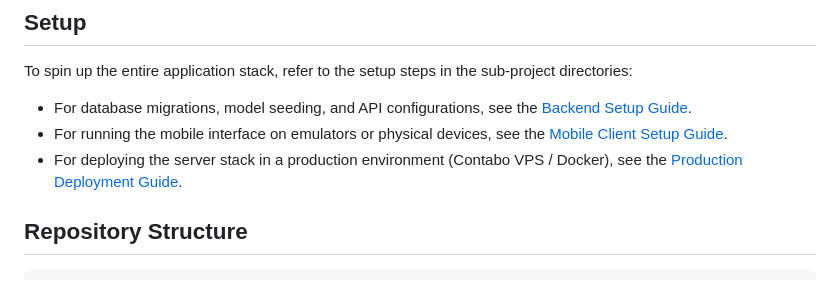
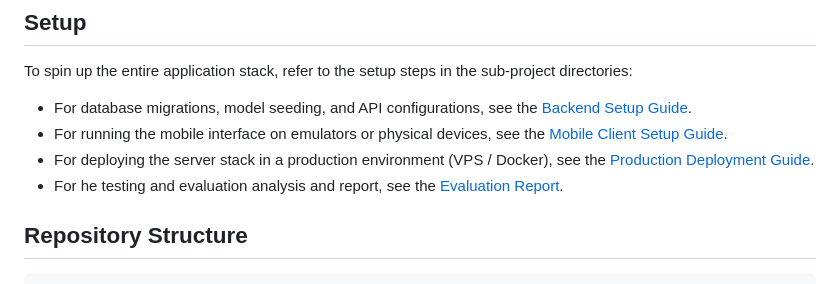
Before and after one commit to degide/poultry-feed-formulation, a Markdown page: README.md, the part around the change. Rendered like a GitHub page.

Commit message:
chore: update README with link to the evaluation report

```diff
--- a/README.md
+++ b/README.md
@@ -49,7 +49,8 @@ To spin up the entire application stack, refer to the setup steps in the sub-pro
 
 *   For database migrations, model seeding, and API configurations, see the [Backend Setup Guide](./backend/README.md).
 *   For running the mobile interface on emulators or physical devices, see the [Mobile Client Setup Guide](f./mobile/README.md).
-*   For deploying the server stack in a production environment (Contabo VPS / Docker), see the [Production Deployment Guide](./DEPLOYMENT.md).
+*   For deploying the server stack in a production environment (VPS / Docker), see the [Production Deployment Guide](./DEPLOYMENT.md).
+*   For he testing and evaluation analysis and report, see the [Evaluation Report](./REPORT.md).
 
 ## Repository Structure
 
```
